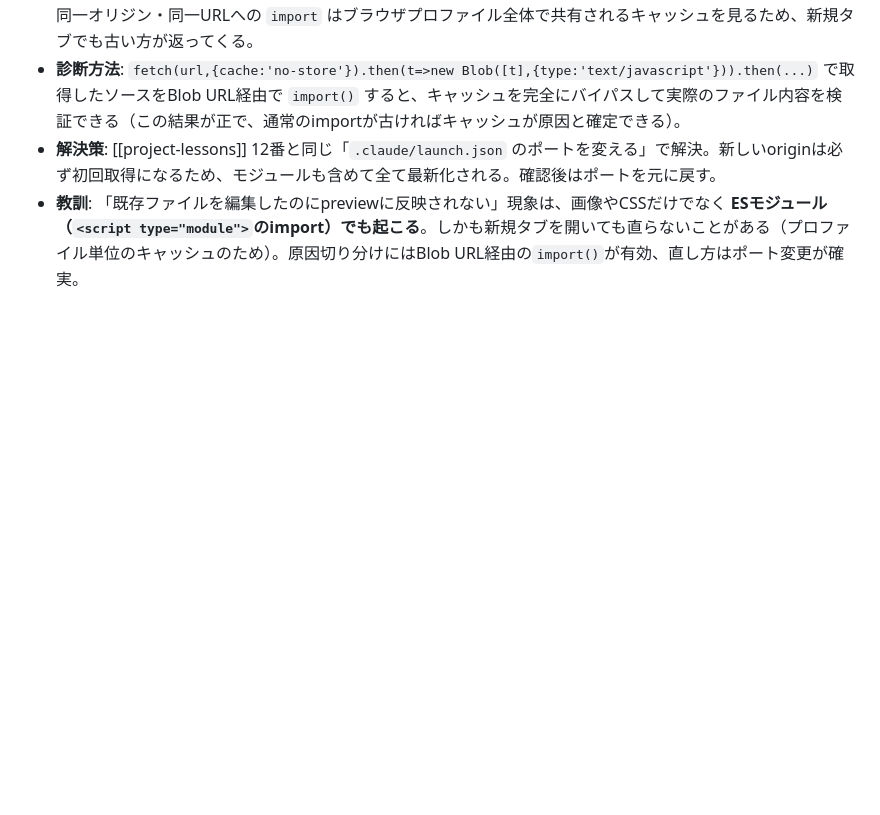
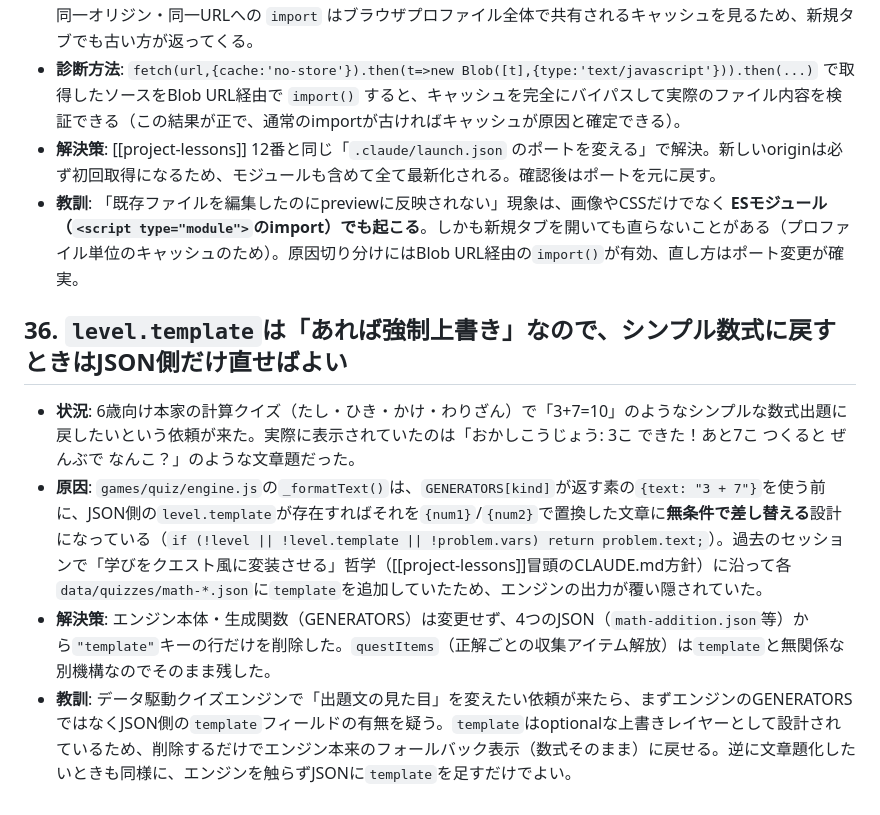
Before and after one commit to gakugaku3333/kids-card-game-, a Markdown page: tasks/lessons.md, the part around the change. Drawn GitHub-style; blank space fills up the shorter version.

Commit message:
docs: 計算クイズtemplate上書きの教訓を追記
level.templateがGENERATORSの素のtext表示を無条件で
上書きする仕様であることを記録。シンプル数式に戻す/
文章題化する際の対処法をまとめた。

Co-Authored-By: Claude Sonnet 5 <noreply@anthropic.com>

```diff
--- a/tasks/lessons.md
+++ b/tasks/lessons.md
@@ -211,3 +211,9 @@
 - **診断方法**: `fetch(url,{cache:'no-store'}).then(t=>new Blob([t],{type:'text/javascript'})).then(...)` で取得したソースをBlob URL経由で `import()` すると、キャッシュを完全にバイパスして実際のファイル内容を検証できる（この結果が正で、通常のimportが古ければキャッシュが原因と確定できる）。
 - **解決策**: [[project-lessons]] 12番と同じ「`.claude/launch.json` のポートを変える」で解決。新しいoriginは必ず初回取得になるため、モジュールも含めて全て最新化される。確認後はポートを元に戻す。
 - **教訓**: 「既存ファイルを編集したのにpreviewに反映されない」現象は、画像やCSSだけでなく **ESモジュール（`<script type="module">`のimport）でも起こる**。しかも新規タブを開いても直らないことがある（プロファイル単位のキャッシュのため）。原因切り分けにはBlob URL経由の`import()`が有効、直し方はポート変更が確実。
+
+## 36. `level.template`は「あれば強制上書き」なので、シンプル数式に戻すときはJSON側だけ直せばよい
+- **状況**: 6歳向け本家の計算クイズ（たし・ひき・かけ・わりざん）で「3+7=10」のようなシンプルな数式出題に戻したいという依頼が来た。実際に表示されていたのは「おかしこうじょう: 3こ できた！あと7こ つくると ぜんぶで なんこ？」のような文章題だった。
+- **原因**: `games/quiz/engine.js`の`_formatText()`は、`GENERATORS[kind]`が返す素の`{text: "3 + 7"}`を使う前に、JSON側の`level.template`が存在すればそれを`{num1}`/`{num2}`で置換した文章に**無条件で差し替える**設計になっている（`if (!level || !level.template || !problem.vars) return problem.text;`）。過去のセッションで「学びをクエスト風に変装させる」哲学（[[project-lessons]]冒頭のCLAUDE.md方針）に沿って各`data/quizzes/math-*.json`に`template`を追加していたため、エンジンの出力が覆い隠されていた。
+- **解決策**: エンジン本体・生成関数（GENERATORS）は変更せず、4つのJSON（`math-addition.json`等）から`"template"`キーの行だけを削除した。`questItems`（正解ごとの収集アイテム解放）は`template`と無関係な別機構なのでそのまま残した。
+- **教訓**: データ駆動クイズエンジンで「出題文の見た目」を変えたい依頼が来たら、まずエンジンのGENERATORSではなくJSON側の`template`フィールドの有無を疑う。`template`はoptionalな上書きレイヤーとして設計されているため、削除するだけでエンジン本来のフォールバック表示（数式そのまま）に戻せる。逆に文章題化したいときも同様に、エンジンを触らずJSONに`template`を足すだけでよい。
```
